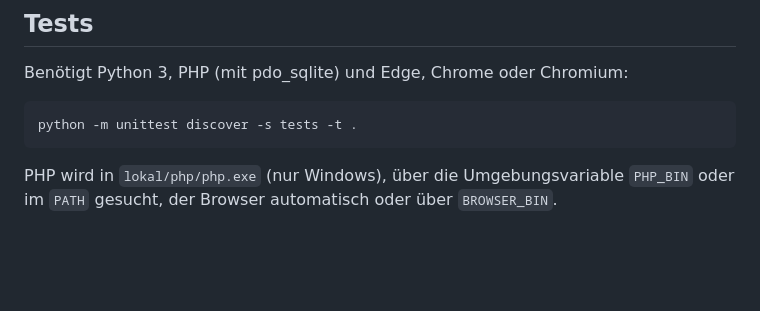
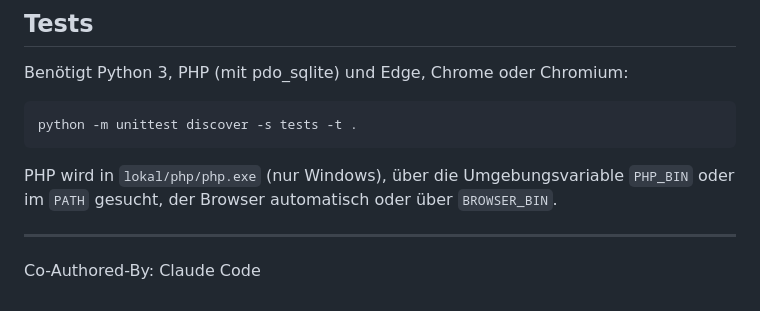
Before and after one commit to Faabyy/homeoffice-rechner, a Markdown page: README.md, the part around the change. GitHub-like rendering; blank space fills up the shorter version.

Commit message:
README: Hinweis auf Mitarbeit von Claude Code
Co-Authored-By: Claude Code <noreply@anthropic.com>

```diff
--- a/README.md
+++ b/README.md
@@ -67,3 +67,7 @@ python -m unittest discover -s tests -t .
 
 PHP wird in `lokal/php/php.exe` (nur Windows), über die Umgebungsvariable `PHP_BIN` oder im `PATH`
 gesucht, der Browser automatisch oder über `BROWSER_BIN`.
+
+---
+
+Co-Authored-By: Claude Code
```
